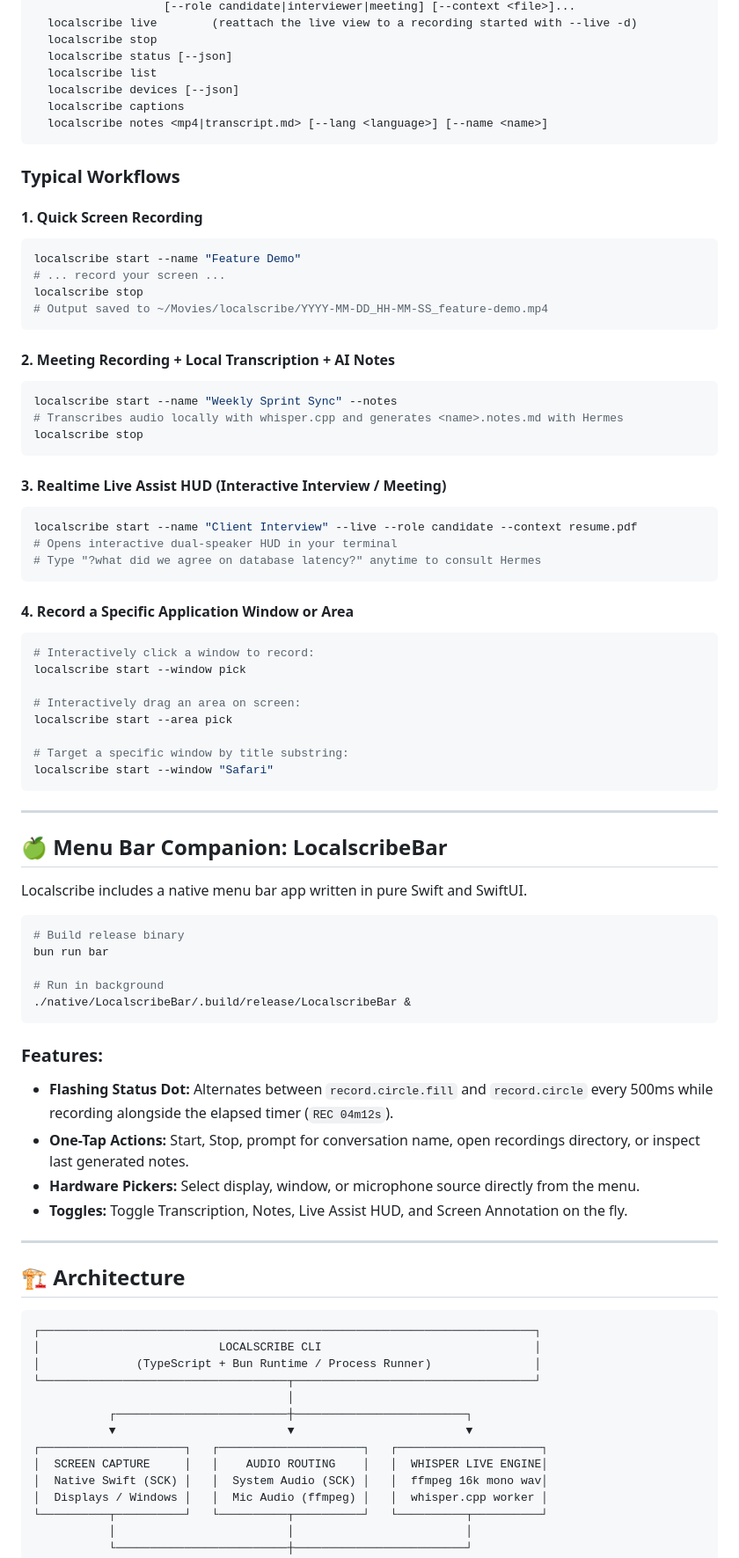
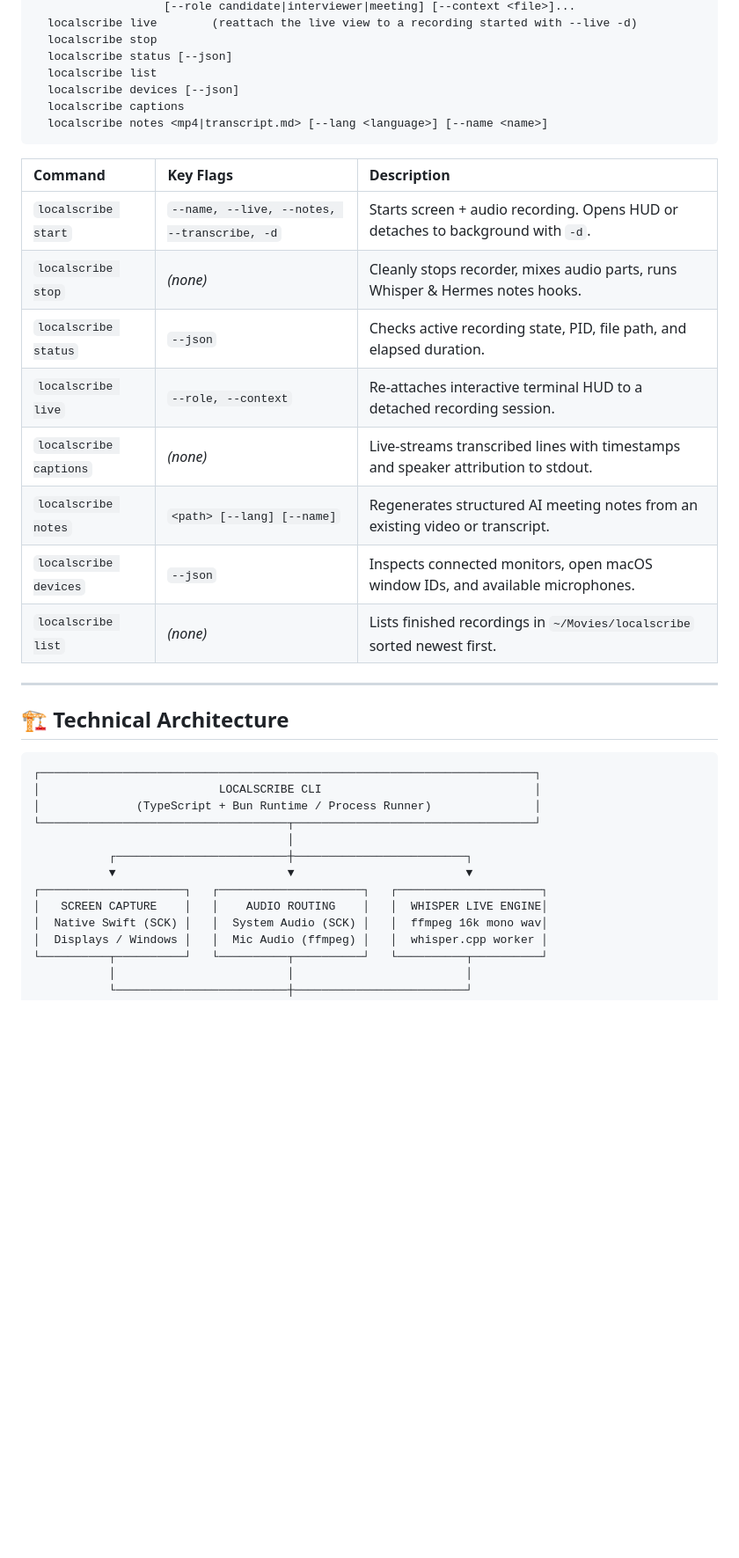
Before and after one commit to nadimtuhin/localscribe, a Markdown page: README.md, the part around one of its changes. Shown at 88% size. Rendered like a GitHub page; blank space fills up the shorter version.

Commit message:
Elevate README with bold branding, feature matrix, and interactive HUD preview

````diff
--- a/README.md
+++ b/README.md
@@ -91,65 +196,20 @@ Usage:
   localscribe notes <mp4|transcript.md> [--lang <language>] [--name <name>]
 ```
 
-### Typical Workflows
-
-#### 1. Quick Screen Recording
-```bash
-localscribe start --name "Feature Demo"
-# ... record your screen ...
-localscribe stop
-# Output saved to ~/Movies/localscribe/YYYY-MM-DD_HH-MM-SS_feature-demo.mp4
-```
-
-#### 2. Meeting Recording + Local Transcription + AI Notes
-```bash
-localscribe start --name "Weekly Sprint Sync" --notes
-# Transcribes audio locally with whisper.cpp and generates <name>.notes.md with Hermes
-localscribe stop
-```
-
-#### 3. Realtime Live Assist HUD (Interactive Interview / Meeting)
-```bash
-localscribe start --name "Client Interview" --live --role candidate --context resume.pdf
-# Opens interactive dual-speaker HUD in your terminal
-# Type "?what did we agree on database latency?" anytime to consult Hermes
-```
-
-#### 4. Record a Specific Application Window or Area
-```bash
-# Interactively click a window to record:
-localscribe start --window pick
-
-# Interactively drag an area on screen:
-localscribe start --area pick
-
-# Target a specific window by title substring:
-localscribe start --window "Safari"
-```
+| Command | Key Flags | Description |
+| :--- | :--- | :--- |
+| `localscribe start` | `--name, --live, --notes, --transcribe, -d` | Starts screen + audio recording. Opens HUD or detaches to background with `-d`. |
+| `localscribe stop` | *(none)* | Cleanly stops recorder, mixes audio parts, runs Whisper & Hermes notes hooks. |
+| `localscribe status` | `--json` | Checks active recording state, PID, file path, and elapsed duration. |
+| `localscribe live` | `--role, --context` | Re-attaches interactive terminal HUD to a detached recording session. |
+| `localscribe captions` | *(none)* | Live-streams transcribed lines with timestamps and speaker attribution to stdout. |
+| `localscribe notes` | `<path> [--lang] [--name]` | Regenerates structured AI meeting notes from an existing video or transcript. |
+| `localscribe devices` | `--json` | Inspects connected monitors, open macOS window IDs, and available microphones. |
+| `localscribe list` | *(none)* | Lists finished recordings in `~/Movies/localscribe` sorted newest first. |
 
 ---
 
-## 🍏 Menu Bar Companion: LocalscribeBar
-
-Localscribe includes a native menu bar app written in pure Swift and SwiftUI.
-
-```bash
-# Build release binary
-bun run bar
-
-# Run in background
-./native/LocalscribeBar/.build/release/LocalscribeBar &
-```
-
-### Features:
-- **Flashing Status Dot:** Alternates between `record.circle.fill` and `record.circle` every 500ms while recording alongside the elapsed timer (`REC 04m12s`).
-- **One-Tap Actions:** Start, Stop, prompt for conversation name, open recordings directory, or inspect last generated notes.
-- **Hardware Pickers:** Select display, window, or microphone source directly from the menu.
-- **Toggles:** Toggle Transcription, Notes, Live Assist HUD, and Screen Annotation on the fly.
-
----
-
-## 🏗️ Architecture
+## 🏗️ Technical Architecture
 
 ```
 ┌────────────────────────────────────────────────────────────────────────┐
@@ -160,7 +220,7 @@ bun run bar
            ┌─────────────────────────┼─────────────────────────┐
            ▼                         ▼                         ▼
 ┌─────────────────────┐   ┌─────────────────────┐   ┌─────────────────────┐
-│  SCREEN CAPTURE     │   │    AUDIO ROUTING    │   │  WHISPER LIVE ENGINE│
+│   SCREEN CAPTURE    │   │    AUDIO ROUTING    │   │  WHISPER LIVE ENGINE│
 │  Native Swift (SCK) │   │  System Audio (SCK) │   │  ffmpeg 16k mono wav│
 │  Displays / Windows │   │  Mic Audio (ffmpeg) │   │  whisper.cpp worker │
 └──────────┬──────────┘   └──────────┬──────────┘   └──────────┬──────────┘
````
Also changed, not shown: other parts of README.md (+146 -40 lines).
